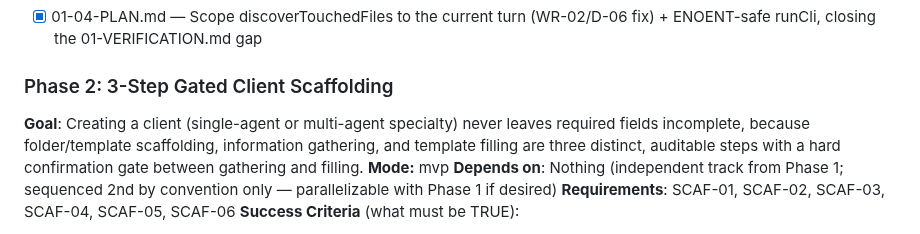
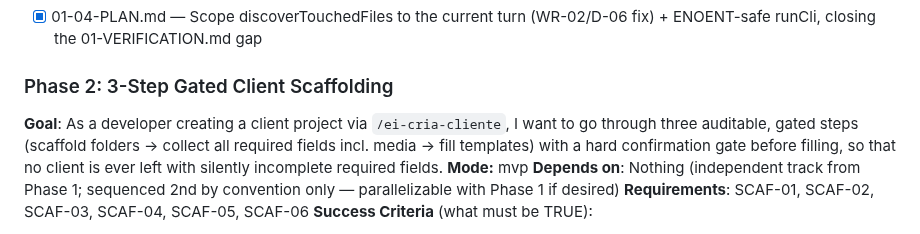
Before and after one commit to Expert-Integrado/ei-prompt, a Markdown page: .planning/ROADMAP.md, the part around the change. Rendered like a GitHub page.

Commit message:
docs(02): reword Phase 2 Goal as a user story for MVP planning

```diff
--- a/.planning/ROADMAP.md
+++ b/.planning/ROADMAP.md
@@ -51,7 +51,7 @@ Plans:
 
 ### Phase 2: 3-Step Gated Client Scaffolding
 
-**Goal**: Creating a client (single-agent or multi-agent specialty) never leaves required fields incomplete, because folder/template scaffolding, information gathering, and template filling are three distinct, auditable steps with a hard confirmation gate between gathering and filling.
+**Goal**: As a developer creating a client project via `/ei-cria-cliente`, I want to go through three auditable, gated steps (scaffold folders → collect all required fields incl. media → fill templates) with a hard confirmation gate before filling, so that no client is ever left with silently incomplete required fields.
 **Mode:** mvp
 **Depends on**: Nothing (independent track from Phase 1; sequenced 2nd by convention only — parallelizable with Phase 1 if desired)
 **Requirements**: SCAF-01, SCAF-02, SCAF-03, SCAF-04, SCAF-05, SCAF-06
```
